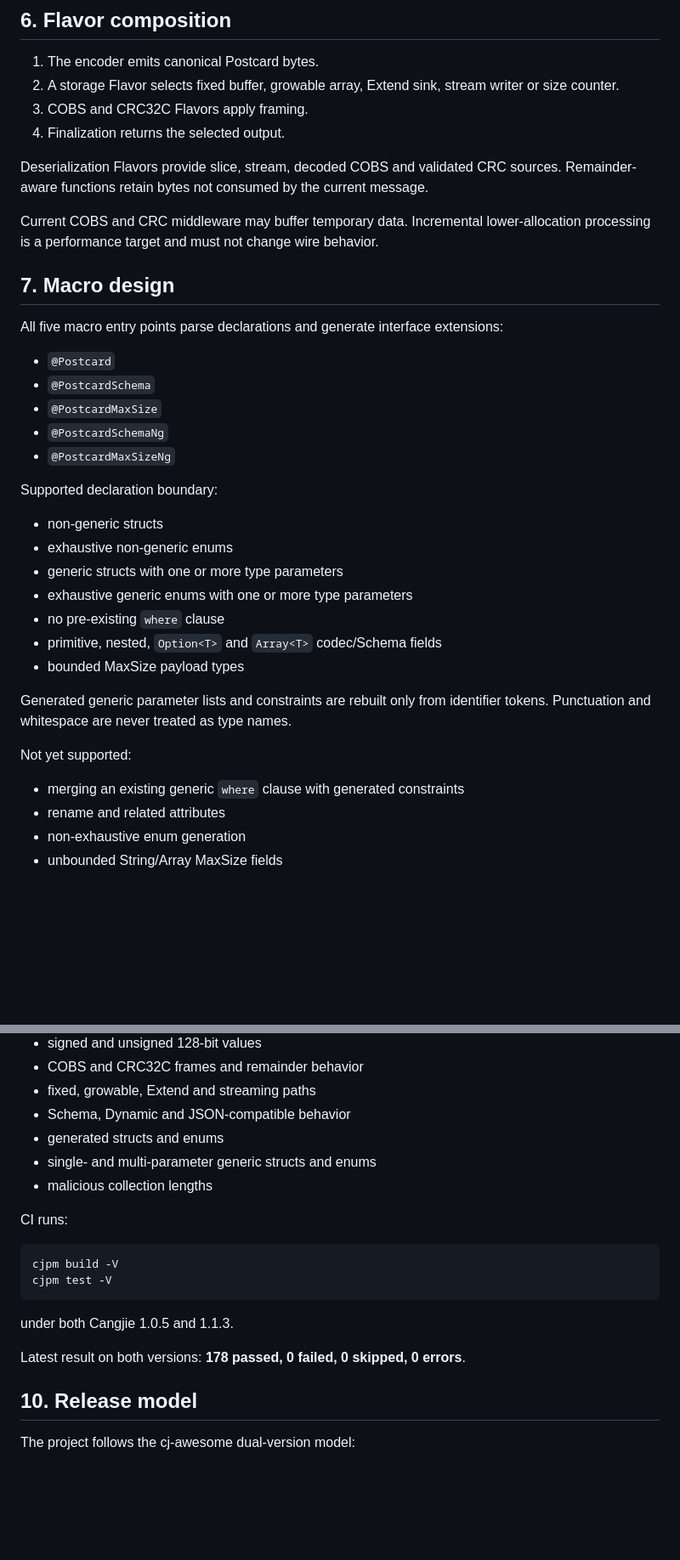
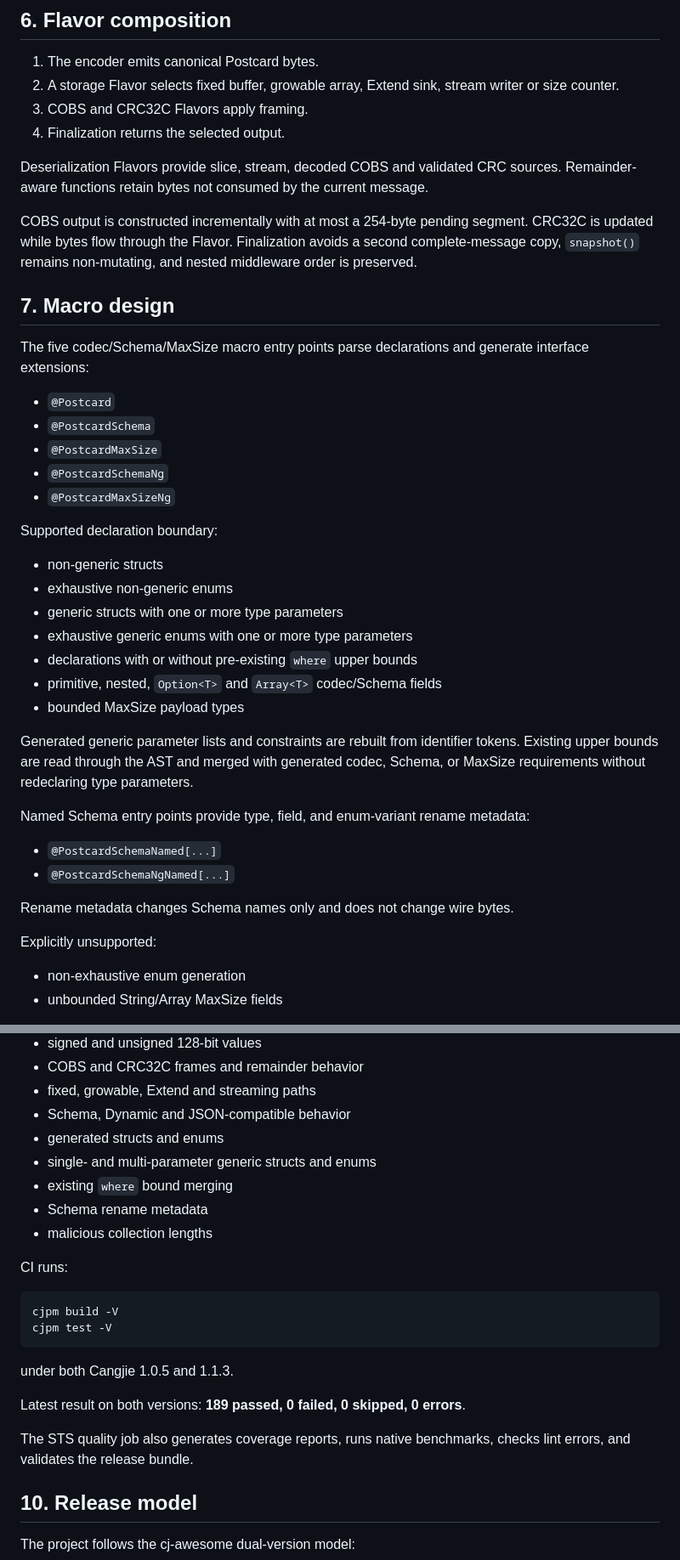
Before and after one commit to hu-qi/postcard4cj, a Markdown page: doc/design.md, 2 parts joined by grey strips. Shown at 85% size. GitHub-like rendering; blank space fills up the shorter version.

Commit message:
docs: refresh design constraints

```diff
--- a/doc/design.md
+++ b/doc/design.md
@@ -87,11 +87,11 @@ One runtime-owned Schema graph replaces separate static-reference and owned tree
 
 Deserialization Flavors provide slice, stream, decoded COBS and validated CRC sources. Remainder-aware functions retain bytes not consumed by the current message.
 
-Current COBS and CRC middleware may buffer temporary data. Incremental lower-allocation processing is a performance target and must not change wire behavior.
+COBS output is constructed incrementally with at most a 254-byte pending segment. CRC32C is updated while bytes flow through the Flavor. Finalization avoids a second complete-message copy, `snapshot()` remains non-mutating, and nested middleware order is preserved.
 
 ## 7. Macro design
 
-All five macro entry points parse declarations and generate interface extensions:
+The five codec/Schema/MaxSize macro entry points parse declarations and generate interface extensions:
 
 - `@Postcard`
 - `@PostcardSchema`
@@ -105,16 +105,21 @@ Supported declaration boundary:
 - exhaustive non-generic enums
 - generic structs with one or more type parameters
 - exhaustive generic enums with one or more type parameters
-- no pre-existing `where` clause
+- declarations with or without pre-existing `where` upper bounds
 - primitive, nested, `Option<T>` and `Array<T>` codec/Schema fields
 - bounded MaxSize payload types
 
-Generated generic parameter lists and constraints are rebuilt only from identifier tokens. Punctuation and whitespace are never treated as type names.
+Generated generic parameter lists and constraints are rebuilt from identifier tokens. Existing upper bounds are read through the AST and merged with generated codec, Schema, or MaxSize requirements without redeclaring type parameters.
 
-Not yet supported:
+Named Schema entry points provide type, field, and enum-variant rename metadata:
 
-- merging an existing generic `where` clause with generated constraints
-- rename and related attributes
+- `@PostcardSchemaNamed[...]`
+- `@PostcardSchemaNgNamed[...]`
+
+Rename metadata changes Schema names only and does not change wire bytes.
+
+Explicitly unsupported:
+
 - non-exhaustive enum generation
 - unbounded String/Array MaxSize fields
 
@@ -145,6 +150,8 @@ Compatibility is validated entirely in Cangjie. The suite covers:
 - Schema, Dynamic and JSON-compatible behavior
 - generated structs and enums
 - single- and multi-parameter generic structs and enums
+- existing `where` bound merging
+- Schema rename metadata
 - malicious collection lengths
 
 CI runs:
@@ -156,7 +163,9 @@ cjpm test -V
 
 under both Cangjie 1.0.5 and 1.1.3.
 
-Latest result on both versions: **178 passed, 0 failed, 0 skipped, 0 errors**.
+Latest result on both versions: **189 passed, 0 failed, 0 skipped, 0 errors**.
+
+The STS quality job also generates coverage reports, runs native benchmarks, checks lint errors, and validates the release bundle.
 
 ## 10. Release model
 
```
Also changed, not shown: other parts of doc/design.md (+2 -1 lines).
